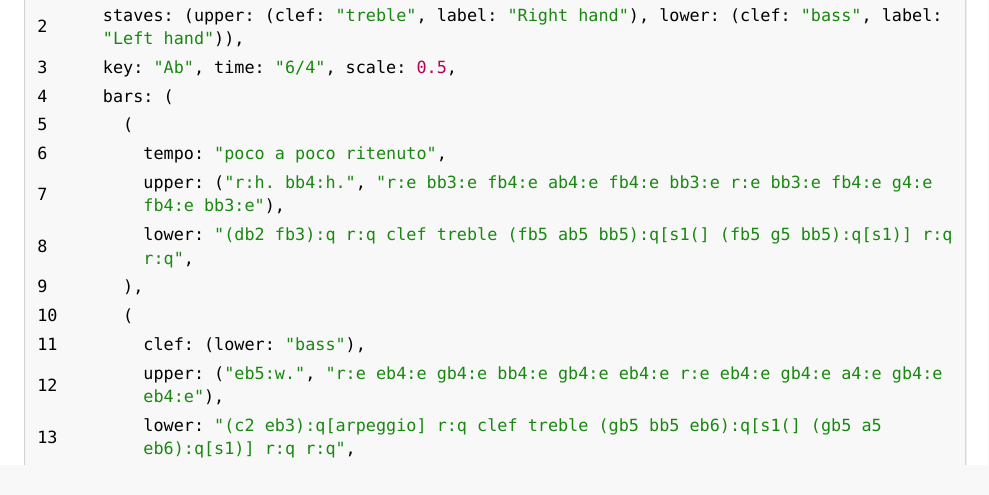
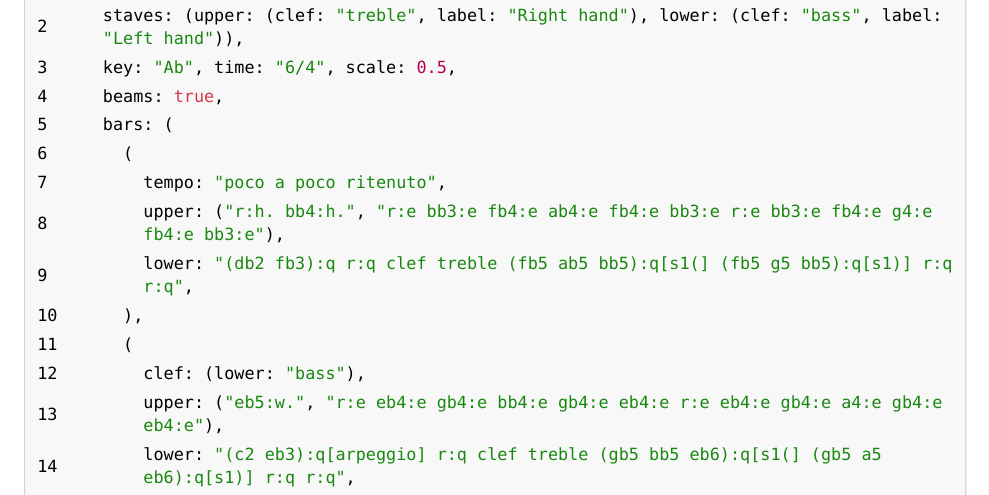
Before and after one commit to GeronimoCastano/typed-scores, a Typst document (docs/documentation.typ): part of page 11 of 50, cut so that both start at the same text. The pictures show the PDF file docs/documentation.pdf that the author committed with the source.

Commit message:
Beam the Liebestraum example

```diff
--- a/docs/documentation.typ
+++ b/docs/documentation.typ
@@ -423,6 +423,7 @@ for the two chords. The public-domain MusicXML transcription is available in
 #score(
   staves: (upper: (clef: "treble", label: "Right hand"), lower: (clef: "bass", label: "Left hand")),
   key: "Ab", time: "6/4", scale: 0.5,
+  beams: true,
   bars: (
     (
       tempo: "poco a poco ritenuto",
```
Also changed, not shown: docs/documentation.pdf, 2 other files.
